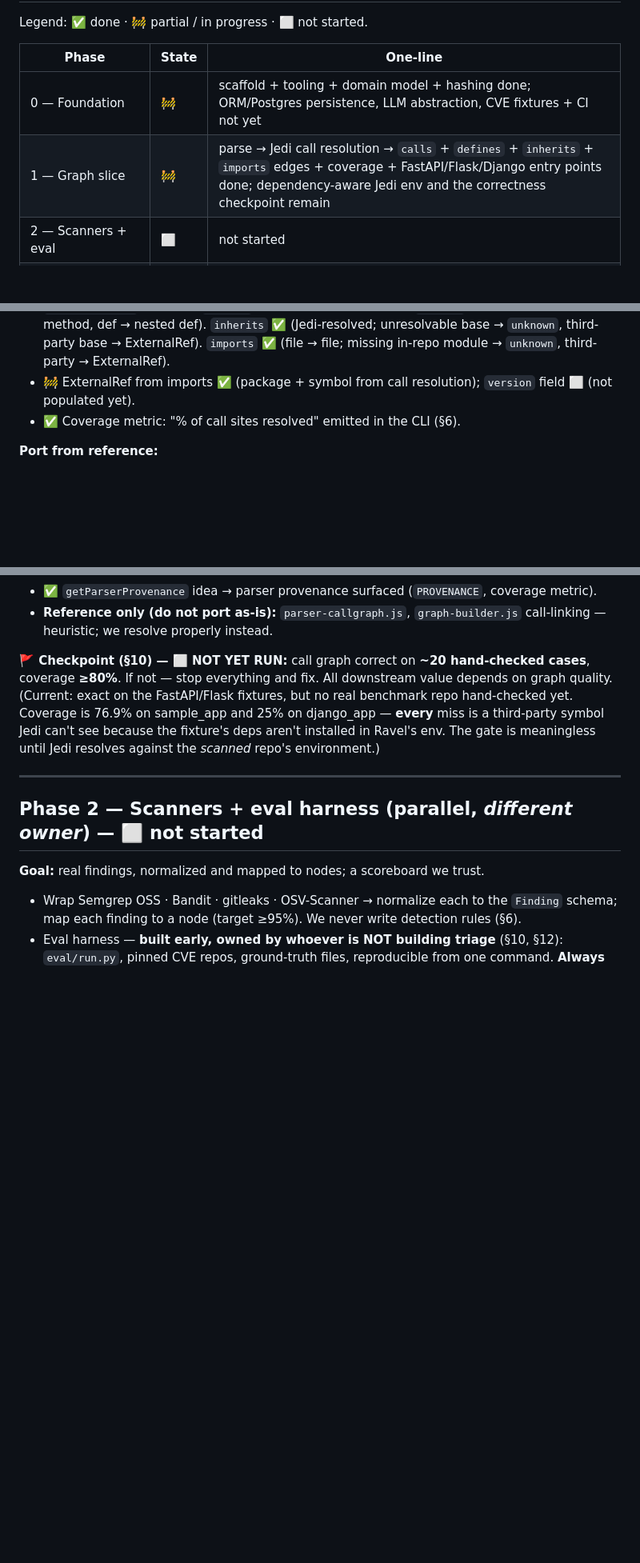
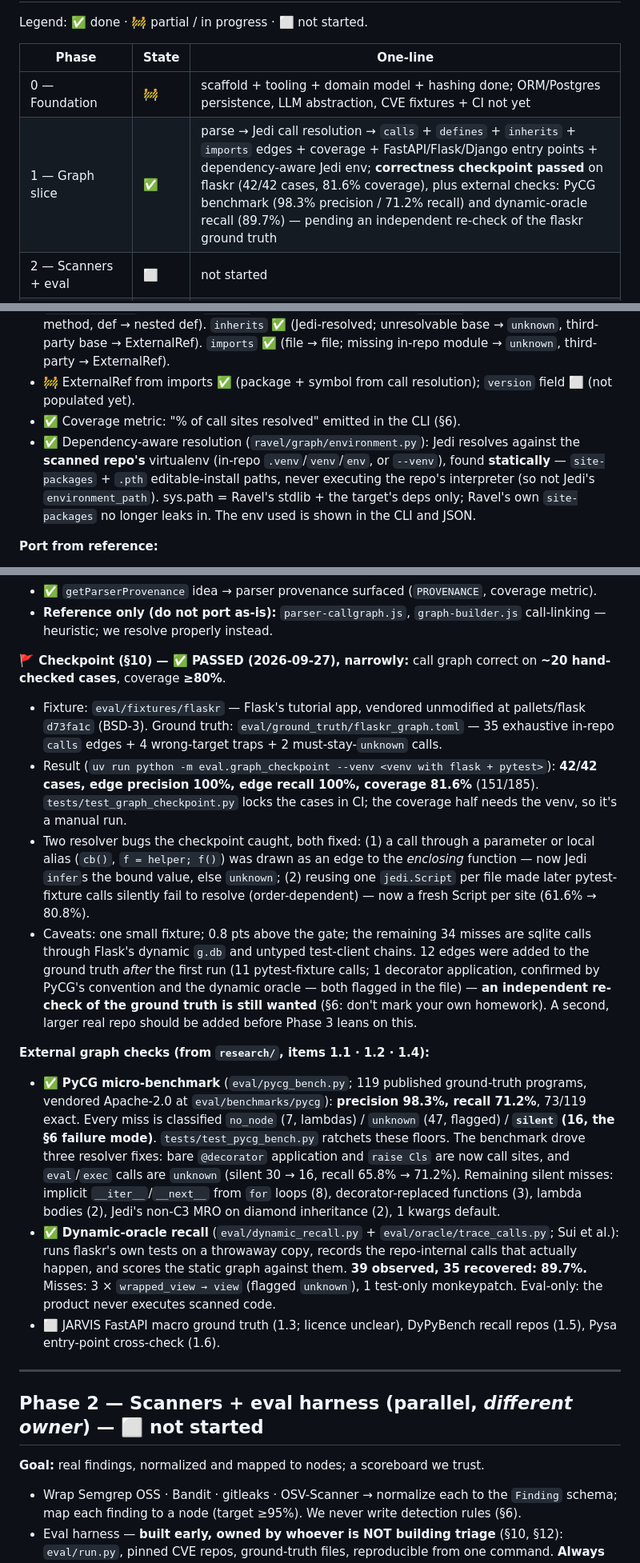
Before and after one commit to shreychechani/Ravel, a Markdown page: docs/BUILD-PLAN.md, 3 parts joined by grey strips. Shown at 80% size. Drawn GitHub-style; blank space fills up the shorter version.

Commit message:
docs: record Phase 1 checkpoint and external graph scores
BUILD-PLAN: Phase 1 marked done - flaskr checkpoint 42/42 at 81.6%
coverage, PyCG 98.3% precision / 71.2% recall, dynamic-oracle recall
89.7% - with the caveats (thin margin, one small fixture, ground-truth
revisions awaiting an independent re-check) and remaining silent-miss
categories. research/07: items 1.1, 1.2, 1.4 marked built.

```diff
--- a/docs/BUILD-PLAN.md
+++ b/docs/BUILD-PLAN.md
@@ -25,7 +25,7 @@ Legend: ✅ done · 🚧 partial / in progress · ⬜ not started.
 | Phase | State | One-line |
 |---|---|---|
 | 0 — Foundation | 🚧 | scaffold + tooling + domain model + hashing done; ORM/Postgres persistence, LLM abstraction, CVE fixtures + CI not yet |
-| 1 — Graph slice | 🚧 | parse → Jedi call resolution → `calls` + `defines` + `inherits` + `imports` edges + coverage + FastAPI/Flask/Django entry points done; dependency-aware Jedi env and the correctness checkpoint remain |
+| 1 — Graph slice | ✅ | parse → Jedi call resolution → `calls` + `defines` + `inherits` + `imports` edges + coverage + FastAPI/Flask/Django entry points + dependency-aware Jedi env; **correctness checkpoint passed** on flaskr (42/42 cases, 81.6% coverage), plus external checks: PyCG benchmark (98.3% precision / 71.2% recall) and dynamic-oracle recall (89.7%) — pending an independent re-check of the flaskr ground truth |
 | 2 — Scanners + eval | ⬜ | not started |
 | 3 — Reachability | ⬜ | not started (the core contribution) |
 | 4 — Triage + ranking | ⬜ | not started |
@@ -62,6 +62,7 @@ This is where Ravel beats Arcflow.
 - 🚧 Edges in NetworkX (`MultiDiGraph`, keyed by kind): `calls` ✅ with **unresolved → `resolved=False`, marked `unknown`, never dropped** ✅ (§6). `defines` ✅ (file → def, class → method, def → nested def). `inherits` ✅ (Jedi-resolved; unresolvable base → `unknown`, third-party base → ExternalRef). `imports` ✅ (file → file; missing in-repo module → `unknown`, third-party → ExternalRef).
 - 🚧 ExternalRef from imports ✅ (package + symbol from call resolution); `version` field ⬜ (not populated yet).
 - ✅ Coverage metric: "% of call sites resolved" emitted in the CLI (§6).
+- ✅ Dependency-aware resolution (`ravel/graph/environment.py`): Jedi resolves against the **scanned repo's** virtualenv (in-repo `.venv`/`venv`/`env`, or `--venv`), found **statically** — `site-packages` + `.pth` editable-install paths, never executing the repo's interpreter (so not Jedi's `environment_path`). sys.path = Ravel's stdlib + the target's deps only; Ravel's own `site-packages` no longer leaks in. The env used is shown in the CLI and JSON.
 
 **Port from reference:**
 - 🚧 `reference/Arcflow/js/analysis/parser-routes.js` → Python entry-point detection. **FastAPI/Flask `@app.get`/`@router.*`/`@app.route(..., methods=[...])` done** (`ravel/graph/entrypoints.py`, tree-sitter AST). **Django `urlpatterns` ✅** — route calls inside `urlpatterns` found structurally, views resolved by reference with Jedi; `X.as_view()` marks the class + its HTTP-verb methods; `include()` skipped; wrapper calls unwrapped; unresolvable views logged as warnings. `authProtected` regex **deliberately not ported** → all HTTP routes stay `untrusted`; auth ≠ trusted input (§6).
@@ -69,7 +70,16 @@ This is where Ravel beats Arcflow.
 - ✅ `getParserProvenance` idea → parser provenance surfaced (`PROVENANCE`, coverage metric).
 - **Reference only (do not port as-is):** `parser-callgraph.js`, `graph-builder.js` call-linking — heuristic; we resolve properly instead.
 
-**🚩 Checkpoint (§10) — ⬜ NOT YET RUN:** call graph correct on **~20 hand-checked cases**, coverage **≥80%**. If not — stop everything and fix. All downstream value depends on graph quality. (Current: exact on the FastAPI/Flask fixtures, but no real benchmark repo hand-checked yet. Coverage is 76.9% on sample_app and 25% on django_app — **every** miss is a third-party symbol Jedi can't see because the fixture's deps aren't installed in Ravel's env. The gate is meaningless until Jedi resolves against the *scanned* repo's environment.)
+**🚩 Checkpoint (§10) — ✅ PASSED (2026-09-27), narrowly:** call graph correct on **~20 hand-checked cases**, coverage **≥80%**.
+- Fixture: `eval/fixtures/flaskr` — Flask's tutorial app, vendored unmodified at pallets/flask `d73fa1c` (BSD-3). Ground truth: `eval/ground_truth/flaskr_graph.toml` — 35 exhaustive in-repo `calls` edges + 4 wrong-target traps + 2 must-stay-`unknown` calls.
+- Result (`uv run python -m eval.graph_checkpoint --venv <venv with flask + pytest>`): **42/42 cases, edge precision 100%, edge recall 100%, coverage 81.6%** (151/185). `tests/test_graph_checkpoint.py` locks the cases in CI; the coverage half needs the venv, so it's a manual run.
+- Two resolver bugs the checkpoint caught, both fixed: (1) a call through a parameter or local alias (`cb()`, `f = helper; f()`) was drawn as an edge to the *enclosing* function — now Jedi `infer`s the bound value, else `unknown`; (2) reusing one `jedi.Script` per file made later pytest-fixture calls silently fail to resolve (order-dependent) — now a fresh Script per site (61.6% → 80.8%).
+- Caveats: one small fixture; 0.8 pts above the gate; the remaining 34 misses are sqlite calls through Flask's dynamic `g.db` and untyped test-client chains. 12 edges were added to the ground truth *after* the first run (11 pytest-fixture calls; 1 decorator application, confirmed by PyCG's convention and the dynamic oracle — both flagged in the file) — **an independent re-check of the ground truth is still wanted** (§6: don't mark your own homework). A second, larger real repo should be added before Phase 3 leans on this.
+
+**External graph checks (from `research/`, items 1.1 · 1.2 · 1.4):**
+- ✅ **PyCG micro-benchmark** (`eval/pycg_bench.py`; 119 published ground-truth programs, vendored Apache-2.0 at `eval/benchmarks/pycg`): **precision 98.3%, recall 71.2%**, 73/119 exact. Every miss is classified `no_node` (7, lambdas) / `unknown` (47, flagged) / **`silent` (16, the §6 failure mode)**. `tests/test_pycg_bench.py` ratchets these floors. The benchmark drove three resolver fixes: bare `@decorator` application and `raise Cls` are now call sites, and `eval`/`exec` calls are `unknown` (silent 30 → 16, recall 65.8% → 71.2%). Remaining silent misses: implicit `__iter__`/`__next__` from `for` loops (8), decorator-replaced functions (3), lambda bodies (2), Jedi's non-C3 MRO on diamond inheritance (2), 1 kwargs default.
+- ✅ **Dynamic-oracle recall** (`eval/dynamic_recall.py` + `eval/oracle/trace_calls.py`; Sui et al.): runs flaskr's own tests on a throwaway copy, records the repo-internal calls that actually happen, and scores the static graph against them. **39 observed, 35 recovered: 89.7%.** Misses: 3 × `wrapped_view → view` (flagged `unknown`), 1 test-only monkeypatch. Eval-only: the product never executes scanned code.
+- ⬜ JARVIS FastAPI macro ground truth (1.3; licence unclear), DyPyBench recall repos (1.5), Pysa entry-point cross-check (1.6).
 
 ---
 
```
Also changed, not shown: other parts of docs/BUILD-PLAN.md (+1 -1 lines).
